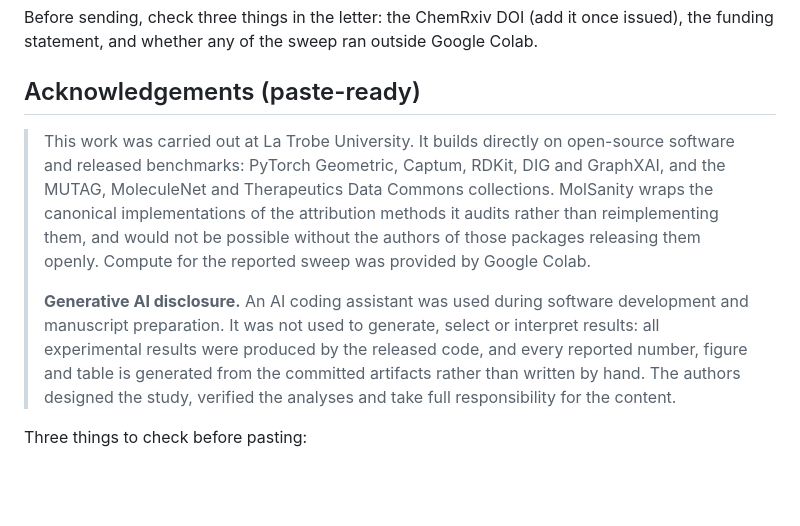
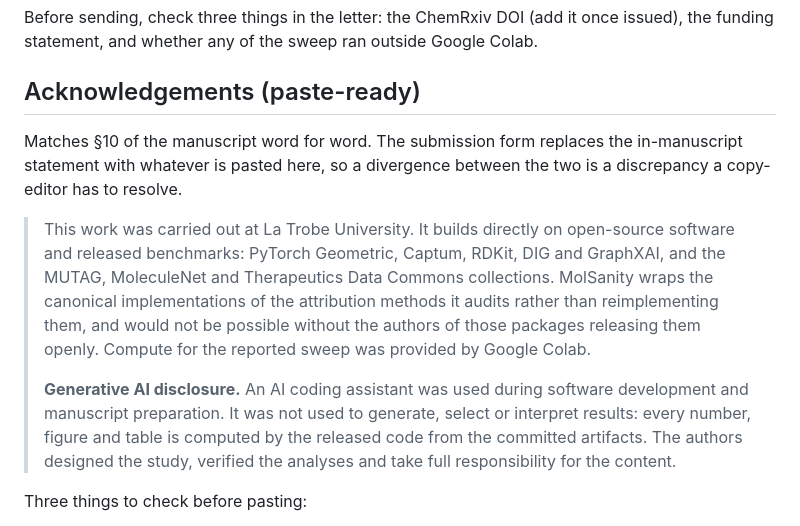
Before and after one commit to Kar488/molsanity, a Markdown page: paper/SUBMISSION.md, the part around the change. Rendered like a GitHub page; blank space fills up the shorter version.

Commit message:
Align the acknowledgements metadata with the manuscript's wording
The submission form replaces the in-manuscript statement with whatever is
pasted into the field, so the two must be identical or a copy-editor has to
reconcile them. SUBMISSION.md carried a slightly longer variant of the AI
disclosure than section 10 of the paper; it is now word for word.

Co-Authored-By: Claude Opus 5 <noreply@anthropic.com>
Claude-Session: https://claude.ai/code/session_01FDNUdMpC2WS7QgVHVoQt6B

```diff
--- a/paper/SUBMISSION.md
+++ b/paper/SUBMISSION.md
@@ -160,6 +160,10 @@ Google Colab.
 
 ## Acknowledgements (paste-ready)
 
+Matches §10 of the manuscript word for word. The submission form replaces the
+in-manuscript statement with whatever is pasted here, so a divergence between
+the two is a discrepancy a copy-editor has to resolve.
+
 > This work was carried out at La Trobe University. It builds directly on
 > open-source software and released benchmarks: PyTorch Geometric, Captum,
 > RDKit, DIG and GraphXAI, and the MUTAG, MoleculeNet and Therapeutics Data
@@ -168,13 +172,11 @@ Google Colab.
 > be possible without the authors of those packages releasing them openly.
 > Compute for the reported sweep was provided by Google Colab.
 >
-> **Generative AI disclosure.** An AI coding assistant was used during
-> software development and manuscript preparation. It was not used to
-> generate, select or interpret results: all experimental results were
-> produced by the released code, and every reported number, figure and table
-> is generated from the committed artifacts rather than written by hand. The
-> authors designed the study, verified the analyses and take full
-> responsibility for the content.
+> **Generative AI disclosure.** An AI coding assistant was used during software
+> development and manuscript preparation. It was not used to generate, select
+> or interpret results: every number, figure and table is computed by the
+> released code from the committed artifacts. The authors designed the study,
+> verified the analyses and take full responsibility for the content.
 
 Three things to check before pasting:
 
```
